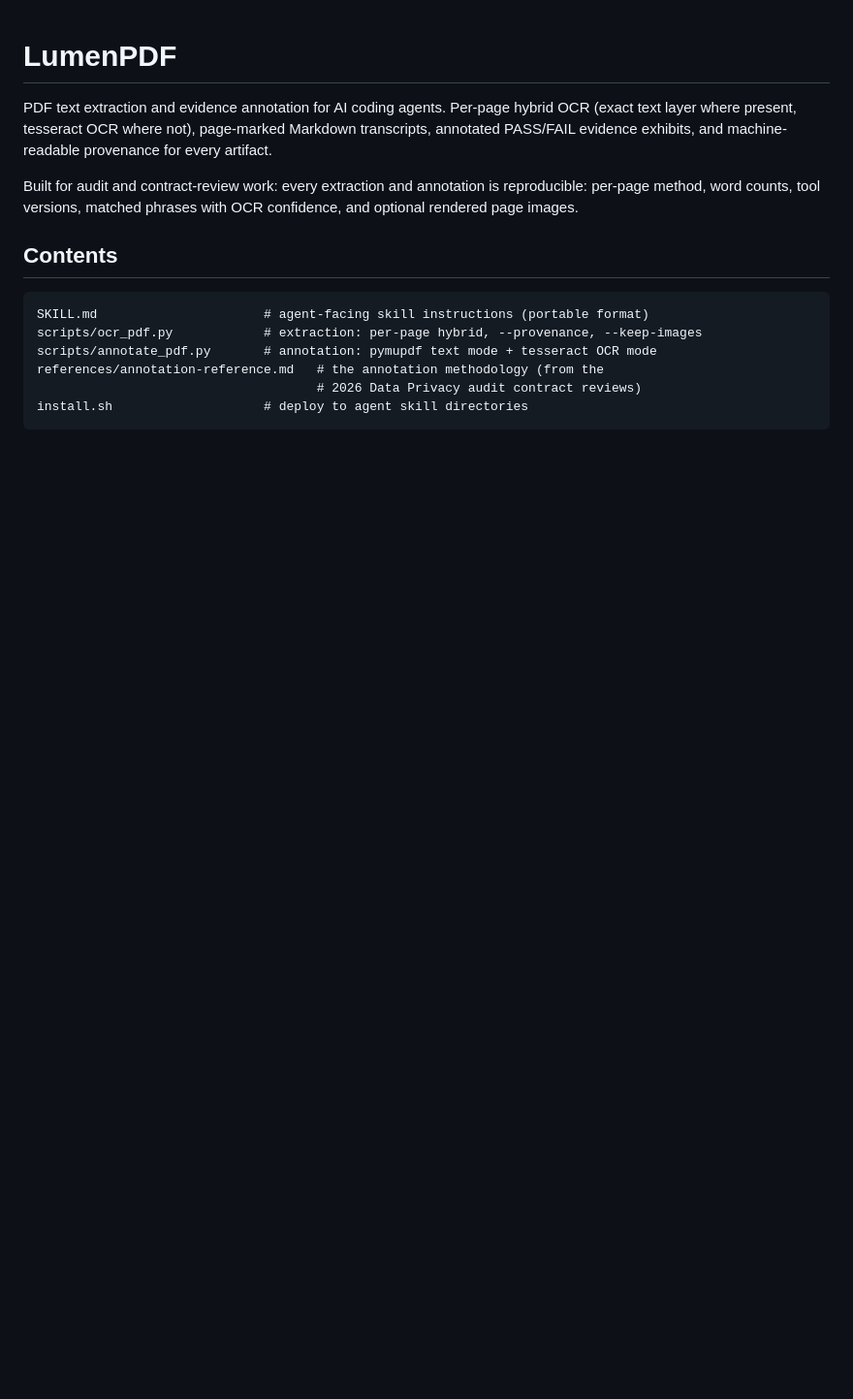
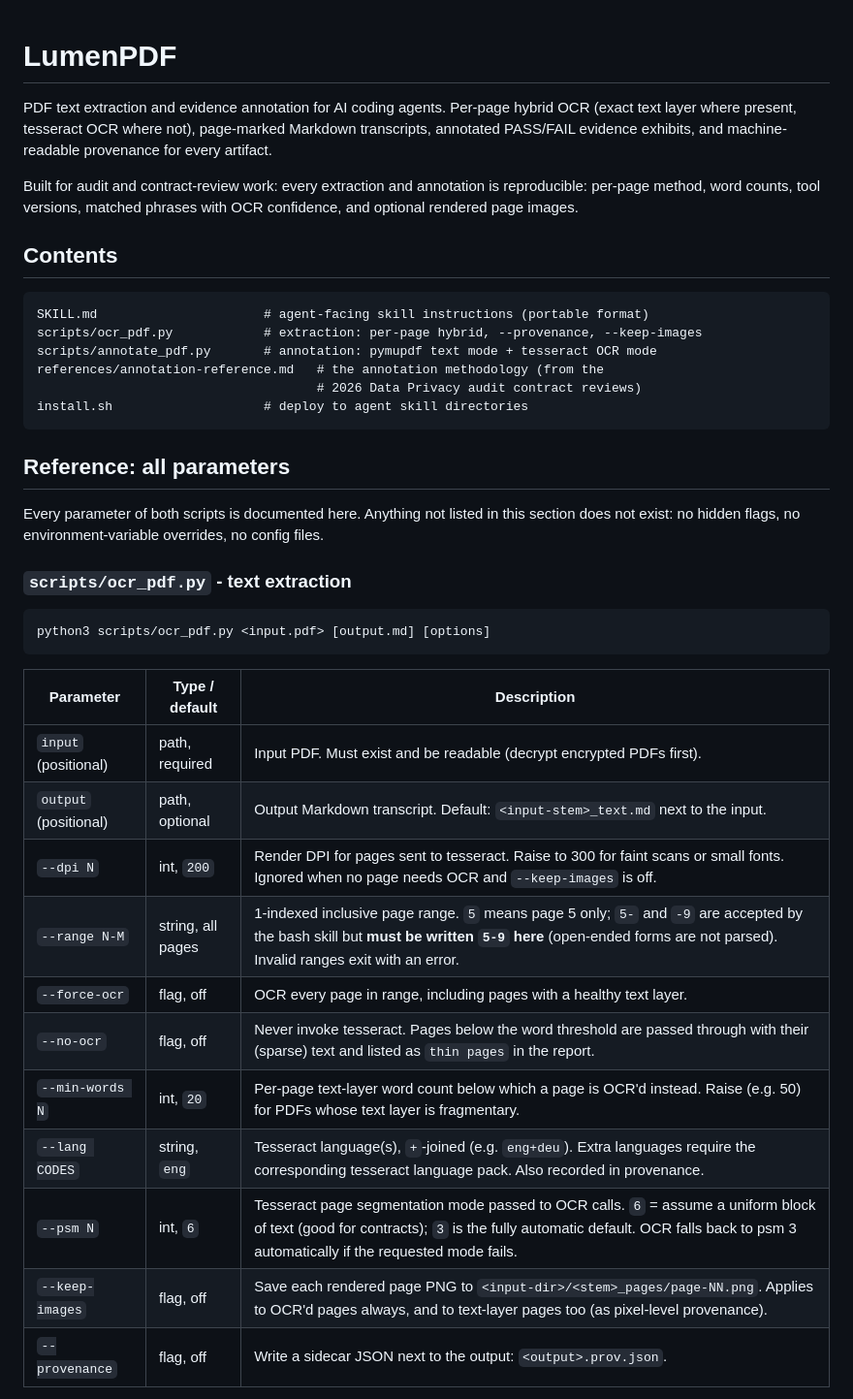
Before and after one commit to audit-brands/lumenpdf, a Markdown page: README.md, the part around one of its changes. Shown at 97% size. Rendered like a GitHub page; blank space fills up the shorter version.

````diff
--- a/README.md
+++ b/README.md
@@ -19,3 +19,30 @@ references/annotation-reference.md   # the annotation methodology (from the
                                      # 2026 Data Privacy audit contract reviews)
 install.sh                    # deploy to agent skill directories
 ```
+
+## Reference: all parameters
+
+Every parameter of both scripts is documented here. Anything not listed in
+this section does not exist: no hidden flags, no environment-variable
+overrides, no config files.
+
+### `scripts/ocr_pdf.py` - text extraction
+
+```
+python3 scripts/ocr_pdf.py <input.pdf> [output.md] [options]
+```
+
+| Parameter | Type / default | Description |
+|---|---|---|
+| `input` (positional) | path, required | Input PDF. Must exist and be readable (decrypt encrypted PDFs first). |
+| `output` (positional) | path, optional | Output Markdown transcript. Default: `<input-stem>_text.md` next to the input. |
+| `--dpi N` | int, `200` | Render DPI for pages sent to tesseract. Raise to 300 for faint scans or small fonts. Ignored when no page needs OCR and `--keep-images` is off. |
+| `--range N-M` | string, all pages | 1-indexed inclusive page range. `5` means page 5 only; `5-` and `-9` are accepted by the bash skill but **must be written `5-9` here** (open-ended forms are not parsed). Invalid ranges exit with an error. |
+| `--force-ocr` | flag, off | OCR every page in range, including pages with a healthy text layer. |
+| `--no-ocr` | flag, off | Never invoke tesseract. Pages below the word threshold are passed through with their (sparse) text and listed as `thin pages` in the report. |
+| `--min-words N` | int, `20` | Per-page text-layer word count below which a page is OCR'd instead. Raise (e.g. 50) for PDFs whose text layer is fragmentary. |
+| `--lang CODES` | string, `eng` | Tesseract language(s), `+`-joined (e.g. `eng+deu`). Extra languages require the corresponding tesseract language pack. Also recorded in provenance. |
+| `--psm N` | int, `6` | Tesseract page segmentation mode passed to OCR calls. `6` = assume a uniform block of text (good for contracts); `3` is the fully automatic default. OCR falls back to psm 3 automatically if the requested mode fails. |
+| `--keep-images` | flag, off | Save each rendered page PNG to `<input-dir>/<stem>_pages/page-NN.png`. Applies to OCR'd pages always, and to text-layer pages too (as pixel-level provenance). |
+| `--provenance` | flag, off | Write a sidecar JSON next to the output: `<output>.prov.json`. |
+
````
Also changed, not shown: other parts of README.md (+42 -0 lines), SKILL.md (+3 -2 lines).
